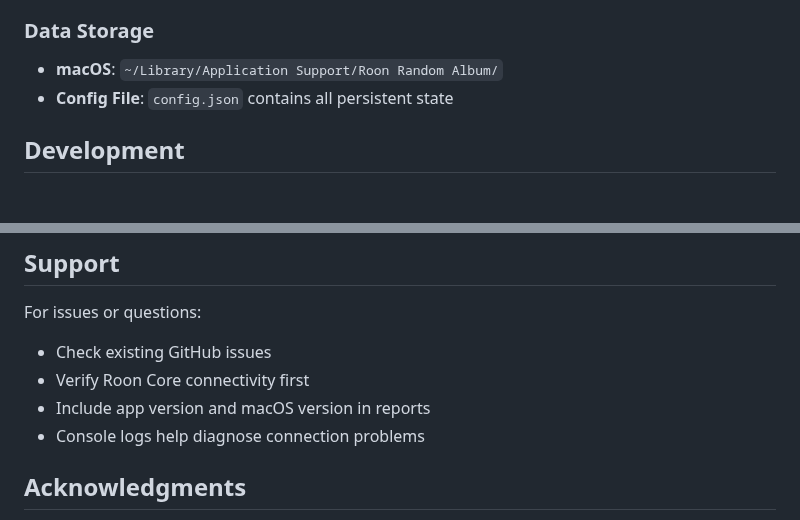
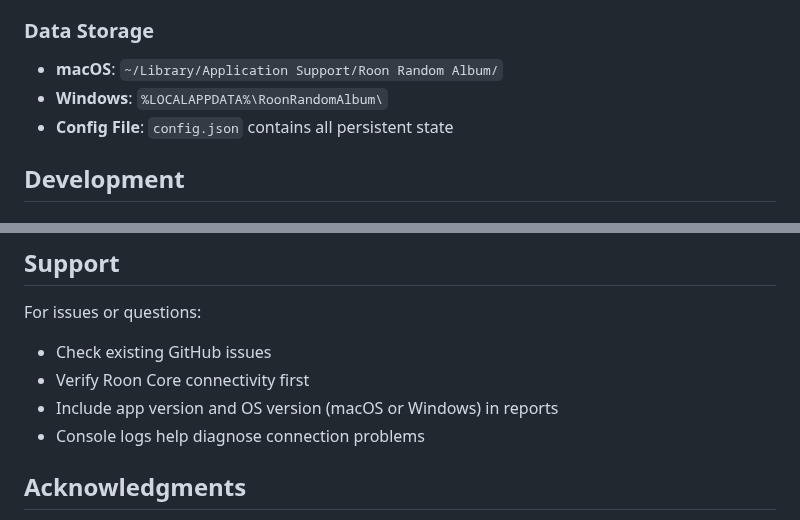
Before and after one commit to markmcclusky/roon-random-app, a Markdown page: README.md, 2 parts joined by grey strips. Rendered like a GitHub page.

```diff
--- a/README.md
+++ b/README.md
@@ -188,6 +190,7 @@ The app automatically saves:
 ### Data Storage
 
 - **macOS**: `~/Library/Application Support/Roon Random Album/`
+- **Windows**: `%LOCALAPPDATA%\RoonRandomAlbum\`
 - **Config File**: `config.json` contains all persistent state
 
 ## Development
@@ -281,7 +309,7 @@ For issues or questions:
 
 - Check existing GitHub issues
 - Verify Roon Core connectivity first
-- Include app version and macOS version in reports
+- Include app version and OS version (macOS or Windows) in reports
 - Console logs help diagnose connection problems
 
 ## Acknowledgments
```
Also changed, not shown: other parts of README.md (+33 -6 lines).
